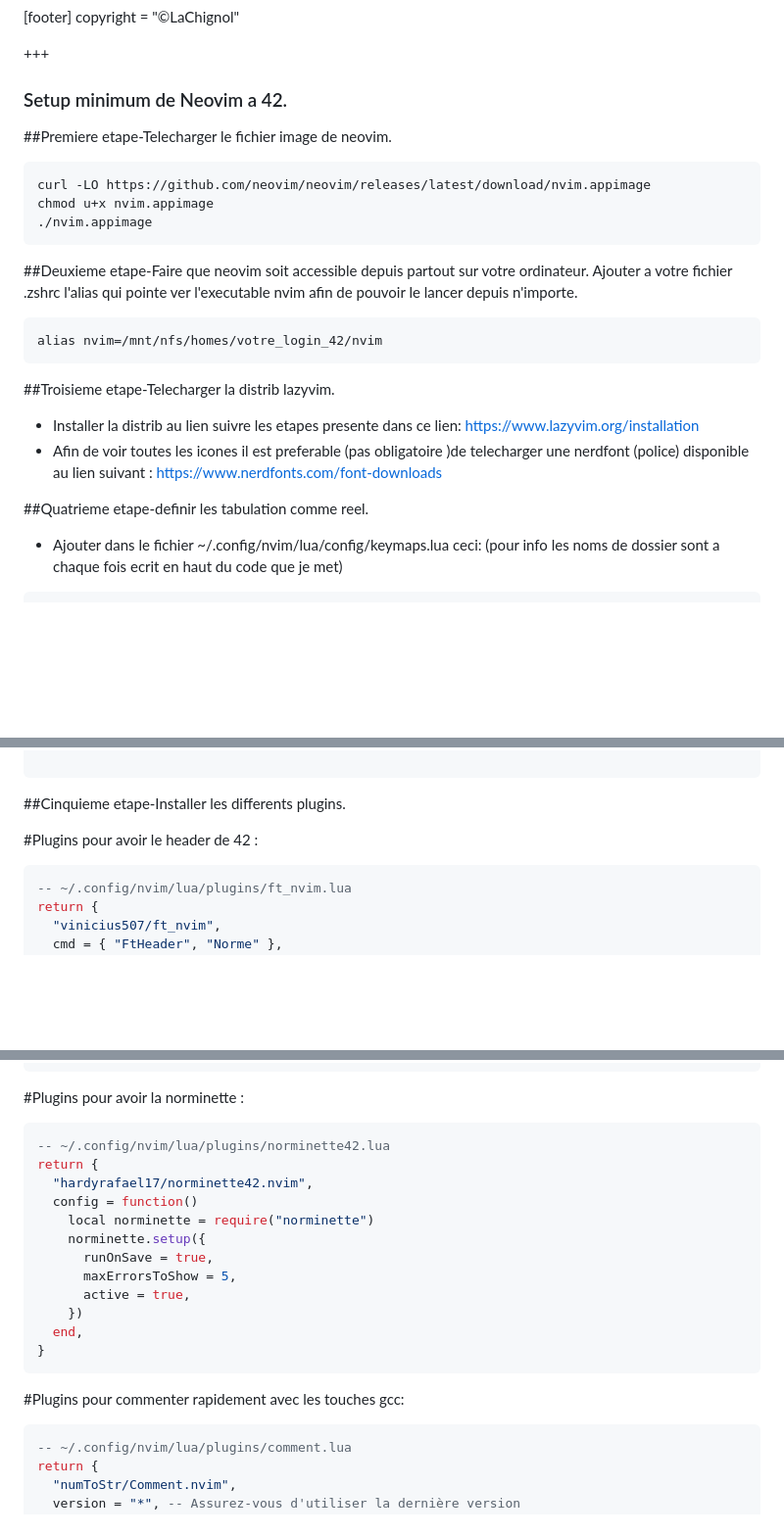
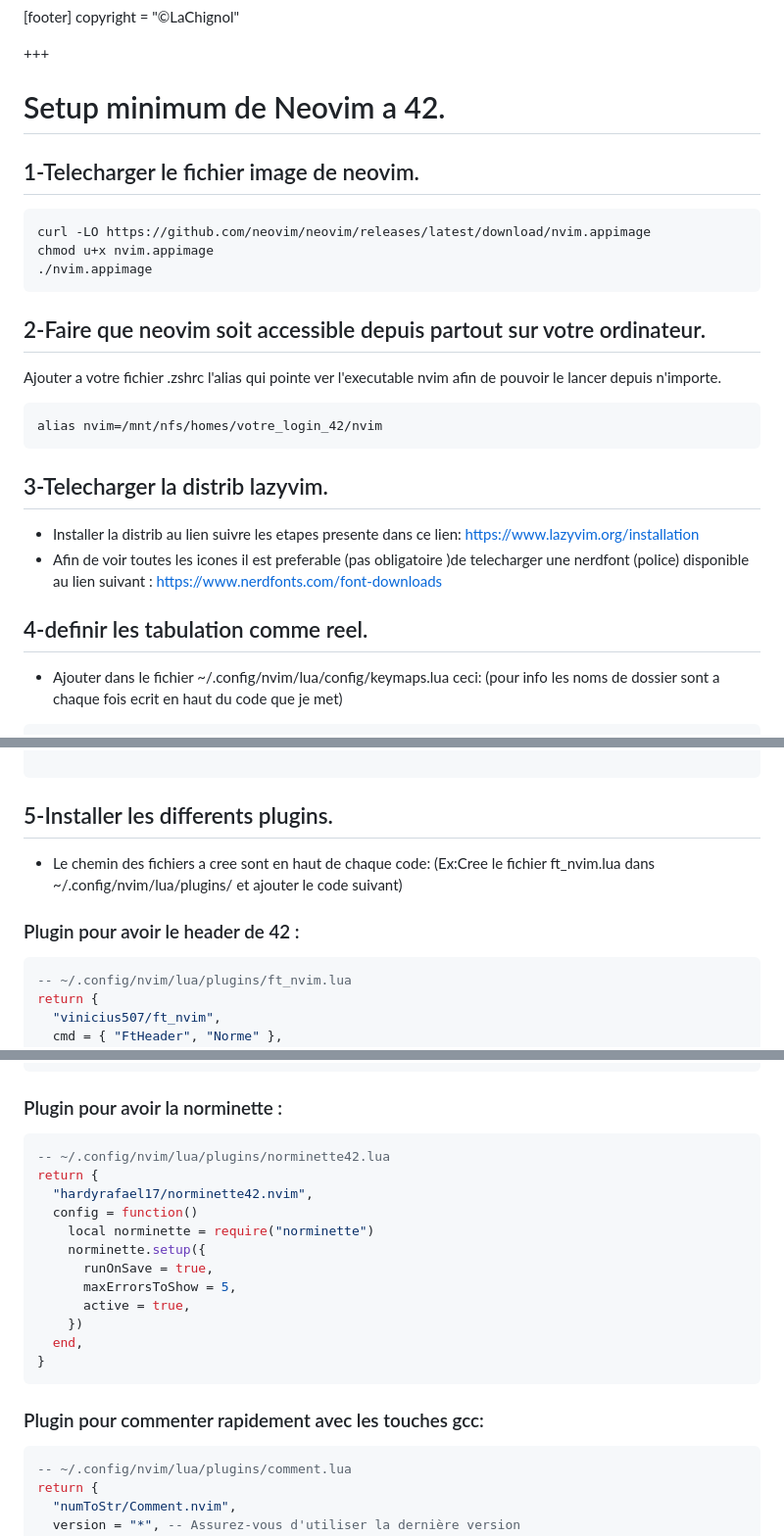
Before and after one commit to Lachignol/lachignol--blog, a Markdown page: posts/Setup_neovim_42.md, 3 parts joined by grey strips. Shown: that part at 98% size. Drawn GitHub-style; blank space fills up the shorter version.

````diff
--- a/posts/Setup_neovim_42.md
+++ b/posts/Setup_neovim_42.md
@@ -12,9 +12,10 @@ copyright = "©LaChignol"
 
 +++
 
-### Setup minimum de Neovim a 42.
+# Setup minimum de Neovim a 42.
 
-##Premiere etape-Telecharger le fichier image de neovim.
+## 1-Telecharger le fichier image de neovim.
+
 
 ```bash
 curl -LO https://github.com/neovim/neovim/releases/latest/download/nvim.appimage
@@ -23,22 +24,22 @@ chmod u+x nvim.appimage
 ```
 
 
-##Deuxieme etape-Faire que neovim soit accessible depuis partout sur votre ordinateur.
+## 2-Faire que neovim soit accessible depuis partout sur votre ordinateur.
 Ajouter a votre fichier .zshrc l'alias qui pointe ver l'executable nvim afin de pouvoir le lancer depuis n'importe.
+
 
 ```zshrc
 alias nvim=/mnt/nfs/homes/votre_login_42/nvim
 ```
 
-##Troisieme etape-Telecharger la distrib lazyvim.
+## 3-Telecharger la distrib lazyvim.
 
 - Installer la distrib au lien suivre les etapes presente dans ce lien:
  https://www.lazyvim.org/installation
 - Afin de voir toutes les icones il est preferable (pas obligatoire )de telecharger une nerdfont (police) disponible au lien suivant :
   https://www.nerdfonts.com/font-downloads
 
-
-##Quatrieme etape-definir les tabulation comme reel.
+## 4-definir les tabulation comme reel.
 
 - Ajouter dans le fichier ~/.config/nvim/lua/config/keymaps.lua ceci:
 (pour info les noms de dossier sont a chaque fois ecrit en haut du code que je met)
@@ -79,9 +80,12 @@ vim.api.nvim_set_keymap('i', '<Right>', '', { noremap = true, silent = true })
 
 ```
 
-##Cinquieme etape-Installer les differents plugins.
+## 5-Installer les differents plugins.
 
-#Plugins pour avoir le header de 42 :
+- Le chemin des fichiers a cree sont en haut de chaque code:
+(Ex:Cree le fichier ft_nvim.lua dans ~/.config/nvim/lua/plugins/ et ajouter le code suivant)
+
+### Plugin pour avoir le header de 42 :
 ```lua
 -- ~/.config/nvim/lua/plugins/ft_nvim.lua
 return {
@@ -137,7 +141,7 @@ return {
 }
 ```
 
-#Plugins pour avoir la norminette :
+### Plugin pour avoir la norminette :
 ```lua
 -- ~/.config/nvim/lua/plugins/norminette42.lua
 return {
@@ -153,7 +157,7 @@ return {
 }
 ```
 
-#Plugins pour commenter rapidement avec les touches gcc:
+### Plugin pour commenter rapidement avec les touches gcc:
 ```lua
 -- ~/.config/nvim/lua/plugins/comment.lua
 return {
````
Also changed, not shown: other parts of posts/Setup_neovim_42.md (+4 -4 lines).
